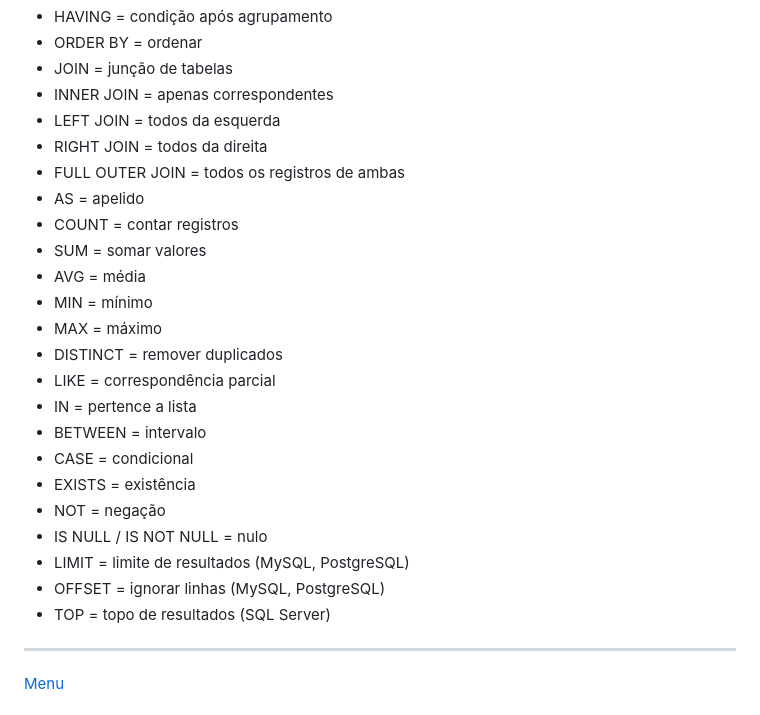
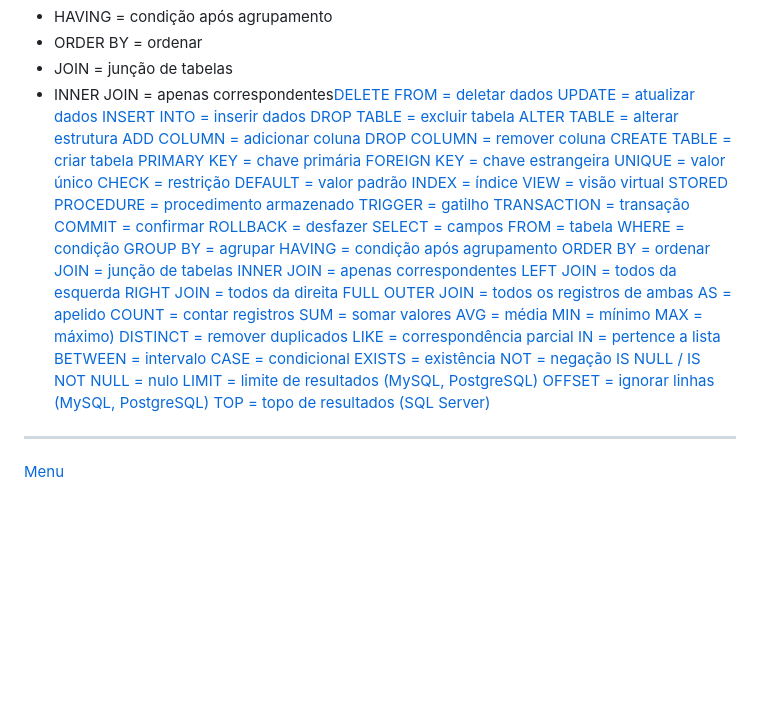
Before and after one commit to zyon-king/biAnalyst, a Markdown page: Sql.md, the part around the change printed below. Drawn GitHub-style; blank space fills up the shorter version.

```diff
--- a/Sql.md
+++ b/Sql.md
@@ -26,27 +26,54 @@
 * HAVING = condição após agrupamento
 * ORDER BY = ordenar
 * JOIN = junção de tabelas
-* INNER JOIN = apenas correspondentes
-* LEFT JOIN = todos da esquerda
-* RIGHT JOIN = todos da direita
-* FULL OUTER JOIN = todos os registros de ambas
-* AS = apelido
-* COUNT = contar registros
-* SUM = somar valores
-* AVG = média
-* MIN = mínimo
-* MAX = máximo
-* DISTINCT = remover duplicados
-* LIKE = correspondência parcial
-* IN = pertence a lista
-* BETWEEN = intervalo
-* CASE = condicional
-* EXISTS = existência
-* NOT = negação
-* IS NULL / IS NOT NULL = nulo
-* LIMIT = limite de resultados (MySQL, PostgreSQL)
-* OFFSET = ignorar linhas (MySQL, PostgreSQL)
-* TOP = topo de resultados (SQL Server)
+* INNER JOIN = apenas correspondentes[DELETE FROM = deletar dados](#delete-from)
+[UPDATE = atualizar dados](#update)
+[INSERT INTO = inserir dados](#insert-into)
+[DROP TABLE = excluir tabela](#drop-table)
+[ALTER TABLE = alterar estrutura](#alter-table)
+[ADD COLUMN = adicionar coluna](#add-column)
+[DROP COLUMN = remover coluna](#drop-column)
+[CREATE TABLE = criar tabela](#create-table)
+[PRIMARY KEY = chave primária](#primary-key)
+[FOREIGN KEY = chave estrangeira](#foreign-key)
+[UNIQUE = valor único](#unique)
+[CHECK = restrição](#check)
+[DEFAULT = valor padrão](#default)
+[INDEX = índice](#index)
+[VIEW = visão virtual](#view)
+[STORED PROCEDURE = procedimento armazenado](#stored-procedure)
+[TRIGGER = gatilho](#trigger)
+[TRANSACTION = transação](#transaction)
+[COMMIT = confirmar](#commit)
+[ROLLBACK = desfazer](#rollback)
+[SELECT = campos](#select)
+[FROM = tabela](#from)
+[WHERE = condição](#where)
+[GROUP BY = agrupar](#group-by)
+[HAVING = condição após agrupamento](#having)
+[ORDER BY = ordenar](#order-by)
+[JOIN = junção de tabelas](#join)
+[INNER JOIN = apenas correspondentes](#inner-join)
+[LEFT JOIN = todos da esquerda](#left-join)
+[RIGHT JOIN = todos da direita](#right-join)
+[FULL OUTER JOIN = todos os registros de ambas](#full-outer-join)
+[AS = apelido](#as)
+[COUNT = contar registros](#count)
+[SUM = somar valores](#sum)
+[AVG = média](#avg)
+[MIN = mínimo](#min)
+[MAX = máximo)](#max)
+[DISTINCT = remover duplicados](#distinct)
+[LIKE = correspondência parcial](#like)
+[IN = pertence a lista](#in)
+[BETWEEN = intervalo](#between)
+[CASE = condicional](#case)
+[EXISTS = existência](#exists)
+[NOT = negação](#not)
+[IS NULL / IS NOT NULL = nulo](#is-null-is-not-null)
+[LIMIT = limite de resultados (MySQL, PostgreSQL)](#limit)
+[OFFSET = ignorar linhas (MySQL, PostgreSQL)](#offset)
+[TOP = topo de resultados (SQL Server)](#top)
 
 ---
 
```
Also changed, not shown: other parts of Sql.md (+1 -1 lines).
